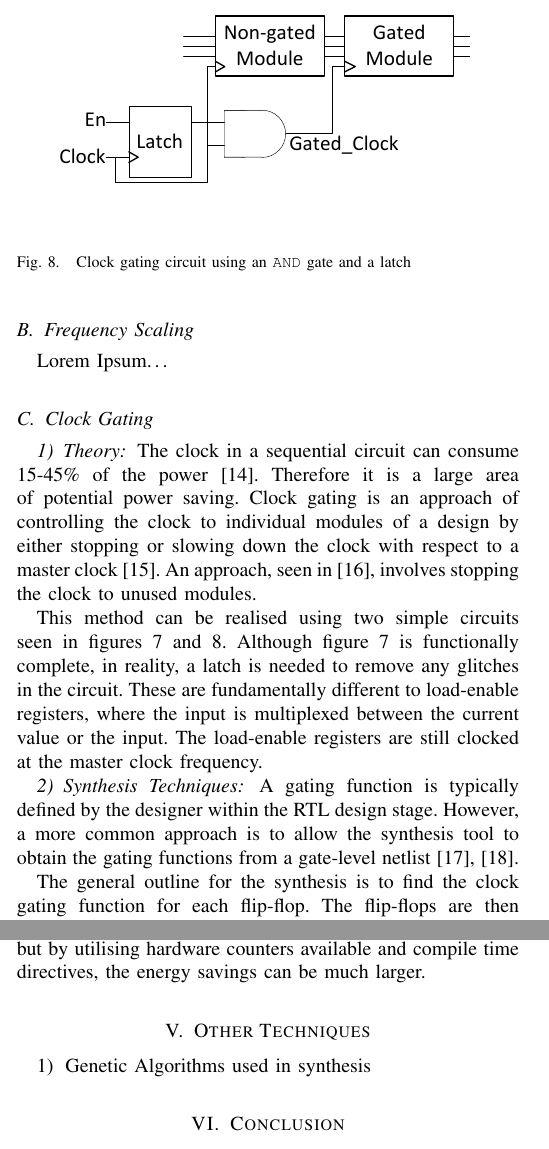
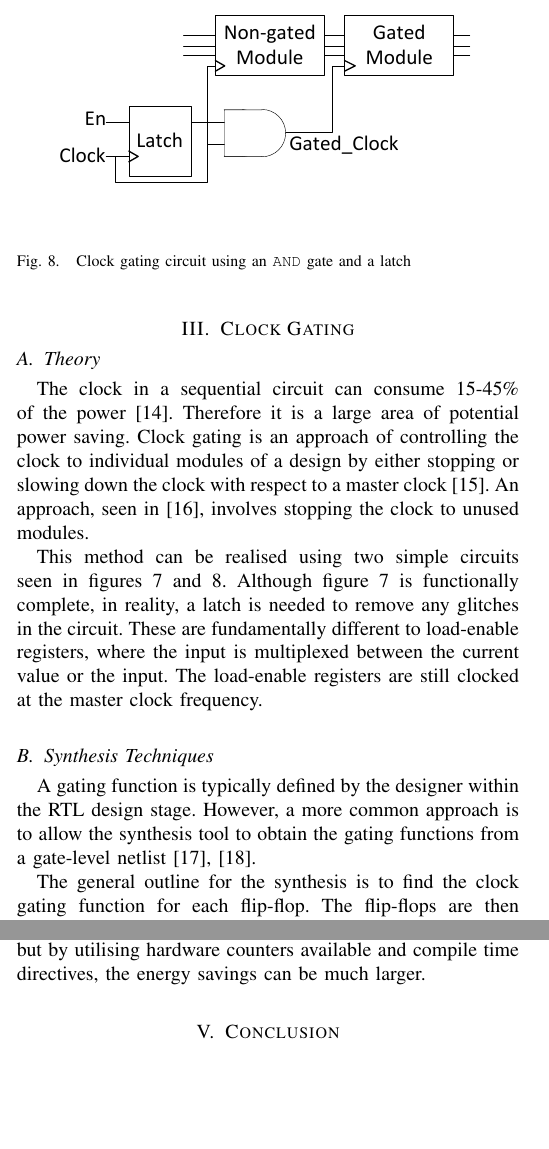
Before and after one commit to seblovett/irr, a LaTeX paper (Report/IRR.tex, which reads Report/ClockGating.tex): two parts of the columns of pages 3 and 5 of 6, joined at a grey line, cut so that both start at the same text, the shorter picture padded with empty space. Compiled offline with pdfLaTeX.

Commit message:
Removed unused sections

```diff
--- a/Report/ClockGating.tex
+++ b/Report/ClockGating.tex
@@ -1,11 +1,11 @@
 %  ClockGating.tex
 %  Document created by seblovett on seblovett-Ubuntu
 %  Date created: Sat 22 Feb 2014 13:20:20 GMT
-%  <+Last Edited: Thu 17 Apr 2014 11:55:25 BST by seblovett on seblovett-Ubuntu +>
+%  <+Last Edited: Thu 17 Apr 2014 12:02:45 BST by seblovett on seblovett-Ubuntu +>
 
-\subsection{Clock Gating}
+\section{Clock Gating}
 
-\subsubsection{Theory}
+\subsection{Theory}
 
 The clock in a sequential circuit can consume 15-45\% of the power \cite{pedram1996power}.
 Therefore it is a large area of potential power saving.
@@ -32,7 +32,7 @@ The load-enable registers are still clocked at the master clock frequency.
 \label{fig:cg:circuit2}
 \end{figure}
 
-\subsubsection{Synthesis Techniques}
+\subsection{Synthesis Techniques}
 
 A gating function is typically defined by the designer within the RTL design stage.
 However, a more common approach is to allow the synthesis tool to obtain the gating functions from a gate-level netlist \cite{benini1999symbolic, hurst2008automatic}.
--- a/Report/IRR.tex
+++ b/Report/IRR.tex
@@ -187,19 +187,19 @@ Low Power, Clock gating, power gating, frequency domains, frequency scaling, pow
 %\hfill \today
 %\input{PowerDomains}
 \input{PowerTechniques}
-\section{Clock Techniques}
-\input{FrequencyDomains}
+%\section{Clock Techniques}
+%\input{FrequencyDomains}
 %\input{PowerScaling}
-\input{FrequencyScaling}
+%\input{FrequencyScaling}
 \input{ClockGating}
 
 \input{Asym}
-\section{Other Techniques}
+%\section{Other Techniques}
 
-\todo[inline]{Brief description of some other techniques. Found a bit on GA's and the such. Worth talking about if I have space?}
-\begin{enumerate}
-\item Genetic Algorithms used in synthesis
-\end{enumerate}
+%\todo[inline]{Brief description of some other techniques. Found a bit on GA's and the such. Worth talking about if I have space?}
+%\begin{enumerate}
+%\item Genetic Algorithms used in synthesis
+%\end{enumerate}
 \input{Conclusion}
 %\section{Introduction}
 % The very first letter is a 2 line initial drop letter followed
```
Also changed, not shown: Report/IRR.pdf, Report/ClockGating.tex (2 more changed lines).
